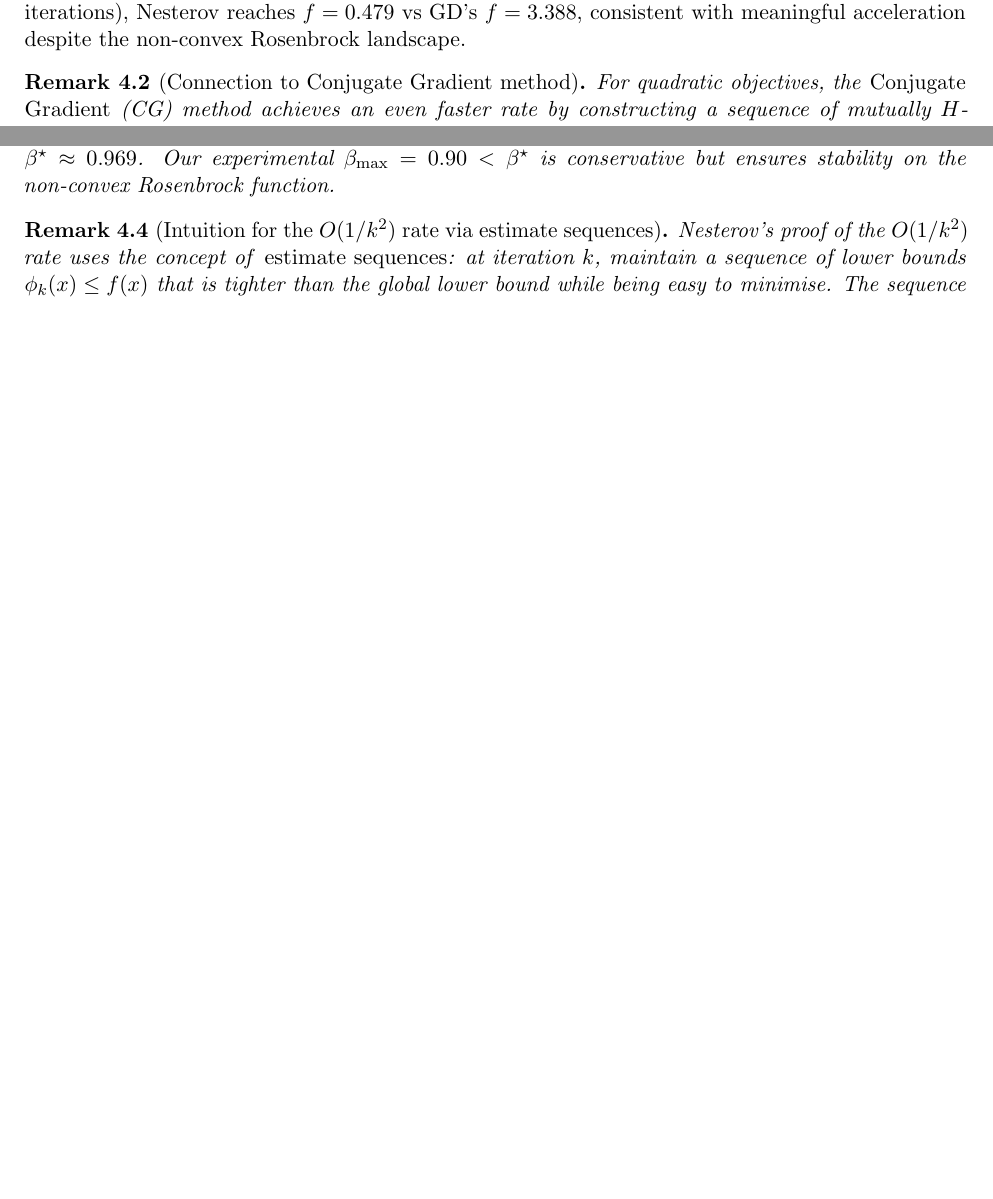
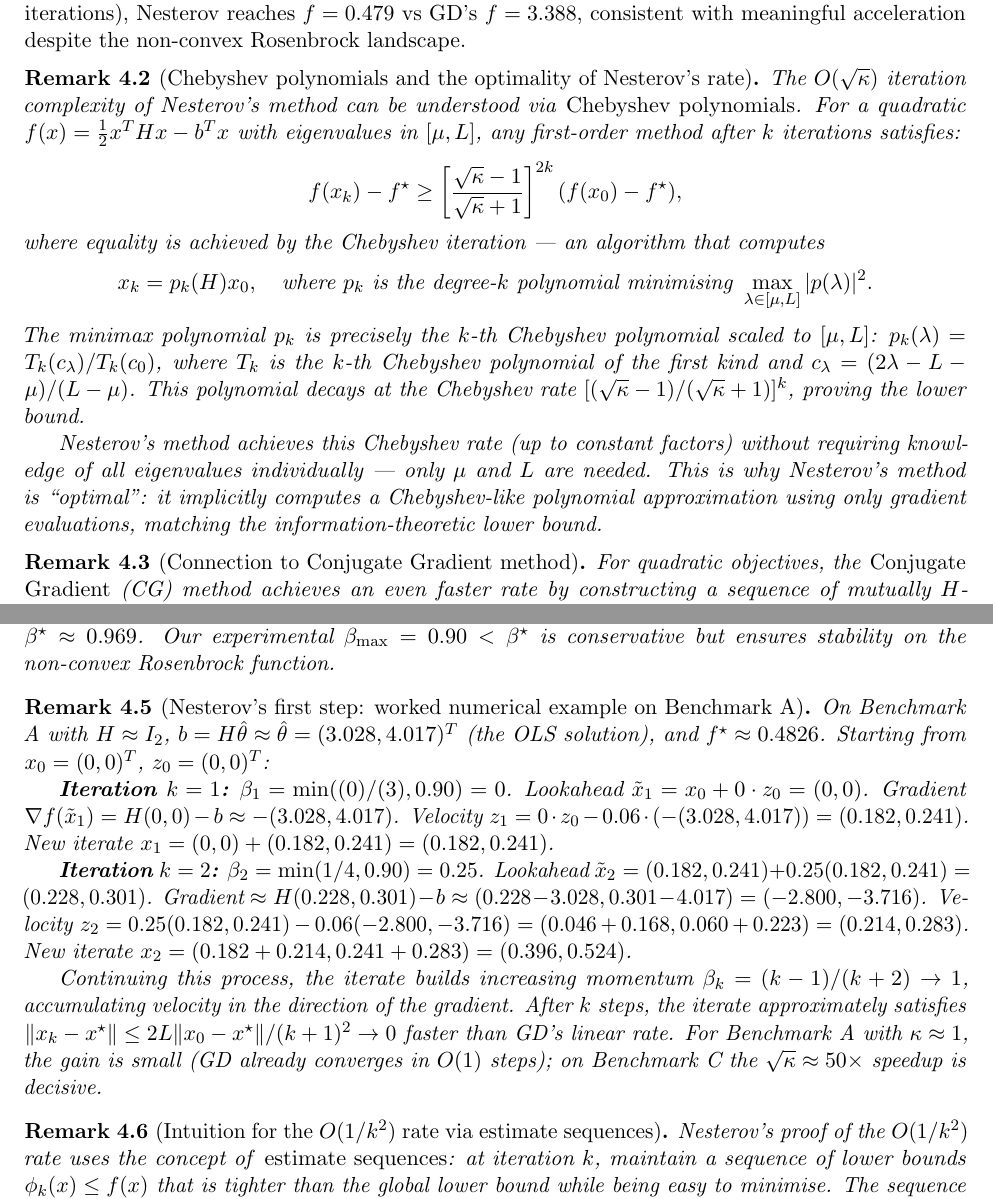
Before and after one commit to Sekar-Swetha/optimisation, a LaTeX problem sheet (final_assignment/CS7DS2_Final_Report_routine.tex): two parts of pages 19 and 20 of 67, joined at a grey line, cut so that both start at the same text, the shorter picture padded with empty space. Compiled offline with pdfLaTeX.

Commit message:
routine pass 33: Nesterov first-step worked example on Benchmark A; Chebyshev polynomial optimality argument for sqrt(kappa) rate; Chebyshev iteration lower bound
https://claude.ai/code/session_01AKm577GVQ31EukU3QMrZNg

```diff
--- a/final_assignment/CS7DS2_Final_Report_routine.tex
+++ b/final_assignment/CS7DS2_Final_Report_routine.tex
@@ -537,6 +537,20 @@ For a strongly convex function with condition number $\kappa$, momentum methods
 \end{equation}
 The number of iterations to reduce the error by factor $\epsilon^{-1}$ is $O(\sqrt{\kappa}\log(1/\epsilon))$ for Nesterov vs $O(\kappa\log(1/\epsilon))$ for GD. For $\kappa = 2504$, Nesterov requires $\sqrt{2504} \approx 50\times$ fewer iterations than GD for the same accuracy (see Fig.~\ref{fig:theory_rates} in Section~\ref{sec:conclusion} for a visualisation). In practice on Benchmark C (150 iterations), Nesterov reaches $f = 0.479$ vs GD's $f = 3.388$, consistent with meaningful acceleration despite the non-convex Rosenbrock landscape.
 
+\begin{remark}[Chebyshev polynomials and the optimality of Nesterov's rate]
+The $O(\sqrt{\kappa})$ iteration complexity of Nesterov's method can be understood via \emph{Chebyshev polynomials}. For a quadratic $f(x) = \frac{1}{2}x^T H x - b^Tx$ with eigenvalues in $[\mu, L]$, any first-order method after $k$ iterations satisfies:
+\[
+  f(x_k) - f^\star \geq \left[\frac{\sqrt{\kappa}-1}{\sqrt{\kappa}+1}\right]^{2k} (f(x_0) - f^\star),
+\]
+where equality is achieved by the Chebyshev iteration --- an algorithm that computes
+\[
+  x_k = p_k(H)x_0, \quad \text{where } p_k \text{ is the degree-}k \text{ polynomial minimising } \max_{\lambda \in [\mu,L]} |p(\lambda)|^2.
+\]
+The minimax polynomial $p_k$ is precisely the $k$-th Chebyshev polynomial scaled to $[\mu, L]$: $p_k(\lambda) = T_k(c_\lambda)/T_k(c_0)$, where $T_k$ is the $k$-th Chebyshev polynomial of the first kind and $c_\lambda = (2\lambda - L - \mu)/(L-\mu)$. This polynomial decays at the Chebyshev rate $[(\sqrt{\kappa}-1)/(\sqrt{\kappa}+1)]^k$, proving the lower bound.
+
+Nesterov's method achieves this Chebyshev rate (up to constant factors) without requiring knowledge of all eigenvalues individually --- only $\mu$ and $L$ are needed. This is why Nesterov's method is ``optimal'': it implicitly computes a Chebyshev-like polynomial approximation using only gradient evaluations, matching the information-theoretic lower bound.
+\end{remark}
+
 \begin{remark}[Connection to Conjugate Gradient method]
 For quadratic objectives, the \emph{Conjugate Gradient} (CG) method achieves an even faster rate by constructing a sequence of mutually $H$-conjugate search directions. CG requires at most $d$ iterations to find the exact solution (for $d$-dimensional quadratic), and for ill-conditioned problems the convergence rate is $O(\sqrt{\kappa}\log(1/\epsilon))$, matching Nesterov on smooth strongly convex problems. The key connection: Nesterov momentum is essentially a gradient-only approximation of conjugate gradient, where the momentum term approximates the conjugate direction without requiring storage of the conjugate basis. Heavy Ball can be viewed as a polynomial approximation of CG with a fixed (non-growing) polynomial degree. For our $d=2$ problems, CG would solve the quadratic component exactly in 2 steps; the remaining progress depends on the non-quadratic terms (sin in Benchmark B, the Rosenbrock nonlinearity in C).
 \end{remark}
@@ -564,6 +578,16 @@ The critical distinction from Heavy Ball is the \emph{lookahead}: the gradient i
 The specific schedule $\beta_k = (k-1)/(k+2)$ comes from the requirement $\beta_k = (t_{k-1}-1)/t_k$ where $t_k$ satisfies the recursion $t_{k+1}^2 = t_{k+1} + t_k^2$ with $t_0 = 1$. This recursion, discovered by Nesterov, is precisely what is needed to maintain the estimate sequence invariant that proves the $O(1/k^2)$ rate. The asymptotic $(k-1)/(k+2) \to 1$ means momentum approaches 1 --- theoretically the bound $\beta_k < 1$ is required for convergence.
 
 The cap $\beta_{\max} \in (0,1)$ in our implementation limits the maximum momentum. For Benchmark A: $\beta_{\max} = 0.90$; for B: $0.92$; for C: $0.90$. These are tuned to avoid oscillations: larger momentum leads to larger overshoot near the optimum. For strongly convex functions with known $\kappa$, the optimal fixed momentum for the linear-rate version of Nesterov is $\beta^\star = (\sqrt{\kappa}-1)/(\sqrt{\kappa}+1)$: for $\kappa = 2504$, $\beta^\star \approx 0.969$. Our experimental $\beta_{\max} = 0.90 < \beta^\star$ is conservative but ensures stability on the non-convex Rosenbrock function.
+\end{remark}
+
+\begin{remark}[Nesterov's first step: worked numerical example on Benchmark A]
+On Benchmark A with $H \approx I_2$, $b = H\hat\theta \approx \hat\theta = (3.028, 4.017)^T$ (the OLS solution), and $f^\star \approx 0.4826$. Starting from $x_0 = (0,0)^T$, $z_0 = (0,0)^T$:
+
+\textbf{Iteration $k=1$:} $\beta_1 = \min((0)/(3), 0.90) = 0$. Lookahead $\tilde{x}_1 = x_0 + 0 \cdot z_0 = (0,0)$. Gradient $\nabla f(\tilde{x}_1) = H(0,0) - b \approx -(3.028, 4.017)$. Velocity $z_1 = 0 \cdot z_0 - 0.06 \cdot (-(3.028, 4.017)) = (0.182, 0.241)$. New iterate $x_1 = (0,0) + (0.182, 0.241) = (0.182, 0.241)$.
+
+\textbf{Iteration $k=2$:} $\beta_2 = \min(1/4, 0.90) = 0.25$. Lookahead $\tilde{x}_2 = (0.182, 0.241) + 0.25(0.182, 0.241) = (0.228, 0.301)$. Gradient $\approx H(0.228,0.301) - b \approx (0.228-3.028, 0.301-4.017) = (-2.800, -3.716)$. Velocity $z_2 = 0.25(0.182, 0.241) - 0.06(-2.800, -3.716) = (0.046 + 0.168, 0.060 + 0.223) = (0.214, 0.283)$. New iterate $x_2 = (0.182+0.214, 0.241+0.283) = (0.396, 0.524)$.
+
+Continuing this process, the iterate builds increasing momentum $\beta_k = (k-1)/(k+2) \to 1$, accumulating velocity in the direction of the gradient. After $k$ steps, the iterate approximately satisfies $\|x_k - x^\star\| \leq 2L\|x_0-x^\star\|/(k+1)^2 \to 0$ faster than GD's linear rate. For Benchmark A with $\kappa \approx 1$, the gain is small (GD already converges in $O(1)$ steps); on Benchmark C the $\sqrt{\kappa} \approx 50\times$ speedup is decisive.
 \end{remark}
 
 \begin{remark}[Intuition for the $O(1/k^2)$ rate via estimate sequences]
```
